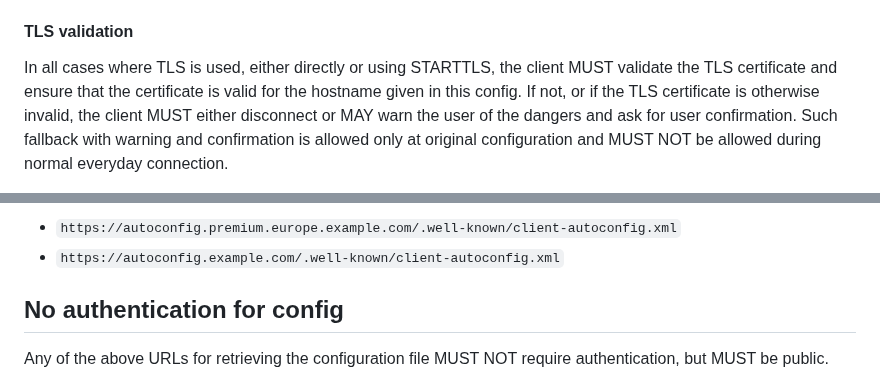
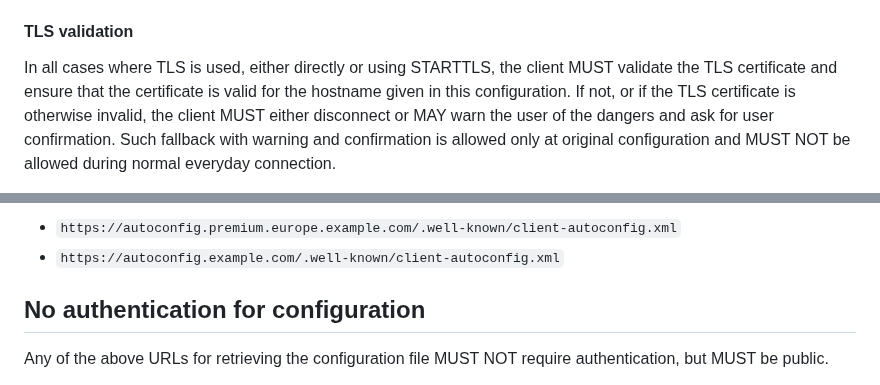
Before and after one commit to benbucksch/autoconfig-spec, a Markdown page: draft-ietf-mailmaint-autoconfig.md, 2 parts joined by grey strips. Drawn GitHub-style.

```diff
--- a/draft-ietf-mailmaint-autoconfig.md
+++ b/draft-ietf-mailmaint-autoconfig.md
@@ -593,7 +593,7 @@ STARTTLS, or none of these.
 
 In all cases where TLS is used, either directly or using STARTTLS,
 the client MUST validate the TLS certificate and ensure that the
-certificate is valid for the hostname given in this config. If not,
+certificate is valid for the hostname given in this configuration. If not,
 or if the TLS certificate is otherwise invalid, the client MUST
 either disconnect or MAY warn the user of the
 dangers and ask for user confirmation. Such fallback with warning and
@@ -1066,7 +1066,7 @@ For example, if the MX server for customer domain example.net is
 * `https://autoconfig.premium.europe.example.com/.well-known/client-autoconfig.xml`
 * `https://autoconfig.example.com/.well-known/client-autoconfig.xml`
 
-## No authentication for config
+## No authentication for configuration
 
 Any of the above URLs for retrieving the configuration file MUST NOT
 require authentication, but MUST be public.
```
Also changed, not shown: other parts of draft-ietf-mailmaint-autoconfig.md (+5 -5 lines).
